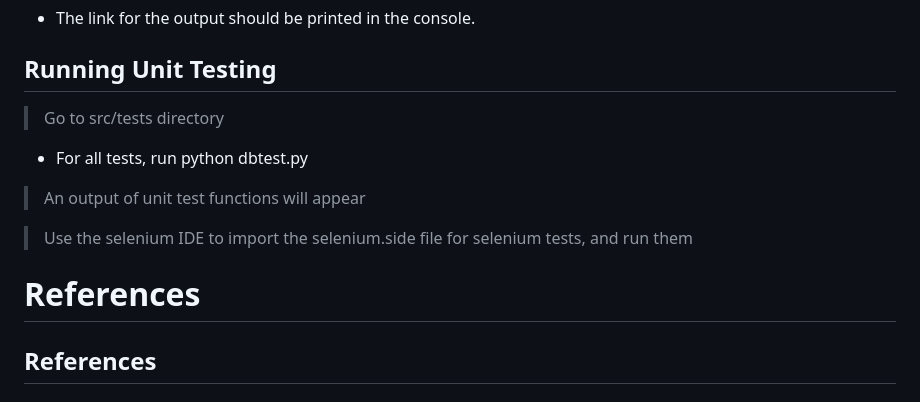
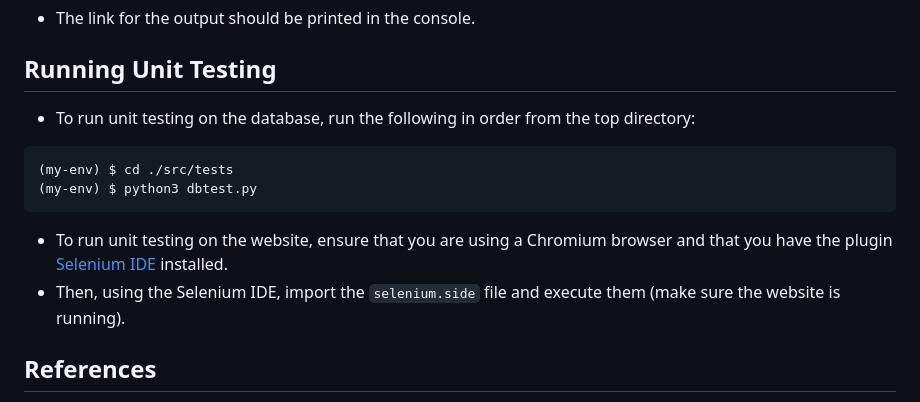
Before and after one commit to SodaVolcano/Rudr, a Markdown page: README.md, the part around the change. GitHub-like rendering.

````diff
--- a/README.md
+++ b/README.md
@@ -72,14 +72,14 @@ In order for the chat and user features to be functional, the databases must be
 
 
 ## Running Unit Testing
-> Go to src/tests directory
-- For all tests, run python dbtest.py
-> An output of unit test functions will appear
+- To run unit testing on the database, run the following in order from the top directory:
+```bash
+(my-env) $ cd ./src/tests
+(my-env) $ python3 dbtest.py
+```
 
-> Use the selenium IDE to import the selenium.side file for selenium tests, and run them
-
-
-# References
+- To run unit testing on the website, ensure that you are using a Chromium browser and that you have the plugin [Selenium IDE](https://www.selenium.dev/selenium-ide/) installed.
+- Then, using the Selenium IDE, import the `selenium.side` file and execute them (make sure the website is running).
 
 ## References
 - The following resources were used to create our website:
````
